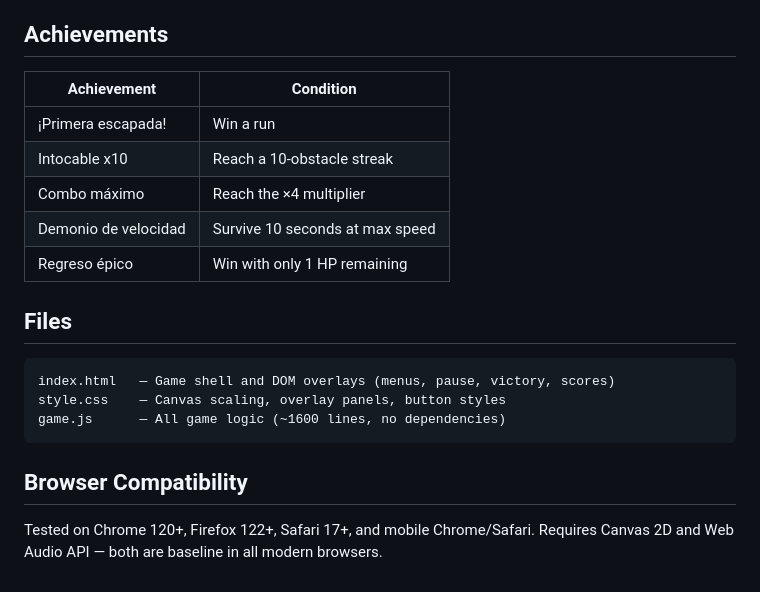
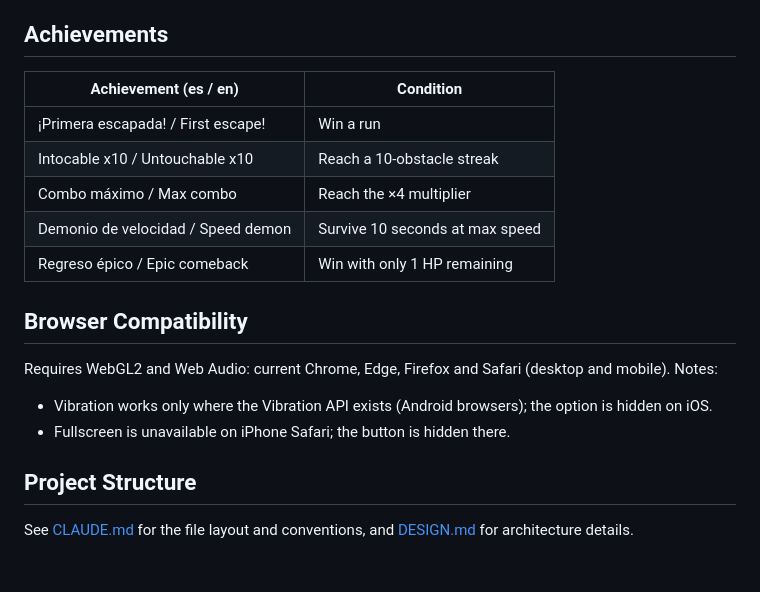
Before and after one commit to FS-Frost/escapa-escapa, a Markdown page: README.md, the part around one of its changes. GitHub-like rendering.

````diff
--- a/README.md
+++ b/README.md
@@ -63,22 +63,21 @@ python3 -m http.server 5500
 
 ## Achievements
 
-| Achievement | Condition |
-|-------------|-----------|
-| ¡Primera escapada! | Win a run |
-| Intocable x10 | Reach a 10-obstacle streak |
-| Combo máximo | Reach the ×4 multiplier |
-| Demonio de velocidad | Survive 10 seconds at max speed |
-| Regreso épico | Win with only 1 HP remaining |
-
-## Files
-
-```
-index.html   — Game shell and DOM overlays (menus, pause, victory, scores)
-style.css    — Canvas scaling, overlay panels, button styles
-game.js      — All game logic (~1600 lines, no dependencies)
-```
+| Achievement (es / en) | Condition |
+|-----------------------|-----------|
+| ¡Primera escapada! / First escape! | Win a run |
+| Intocable x10 / Untouchable x10 | Reach a 10-obstacle streak |
+| Combo máximo / Max combo | Reach the ×4 multiplier |
+| Demonio de velocidad / Speed demon | Survive 10 seconds at max speed |
+| Regreso épico / Epic comeback | Win with only 1 HP remaining |
 
 ## Browser Compatibility
 
-Tested on Chrome 120+, Firefox 122+, Safari 17+, and mobile Chrome/Safari. Requires Canvas 2D and Web Audio API — both are baseline in all modern browsers.
+Requires WebGL2 and Web Audio: current Chrome, Edge, Firefox and Safari (desktop and mobile). Notes:
+
+- Vibration works only where the Vibration API exists (Android browsers); the option is hidden on iOS.
+- Fullscreen is unavailable on iPhone Safari; the button is hidden there.
+
+## Project Structure
+
+See [CLAUDE.md](CLAUDE.md) for the file layout and conventions, and [DESIGN.md](DESIGN.md) for architecture details.
````
Also changed, not shown: other parts of README.md (+35 -35 lines), CLAUDE.md (+80 -75 lines), DESIGN.md (+148 -120 lines).
